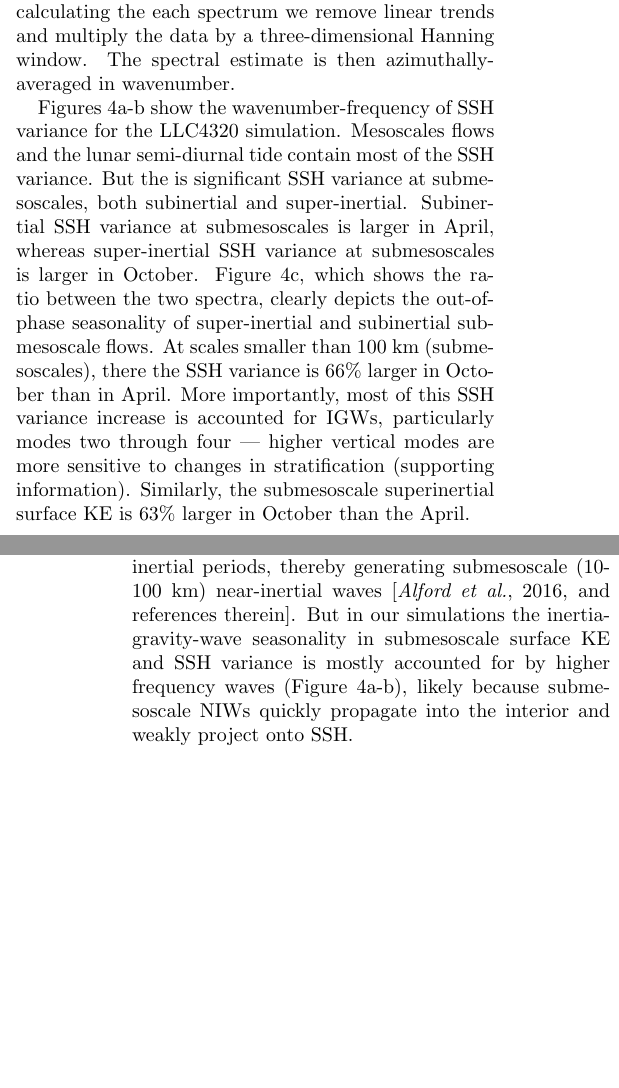
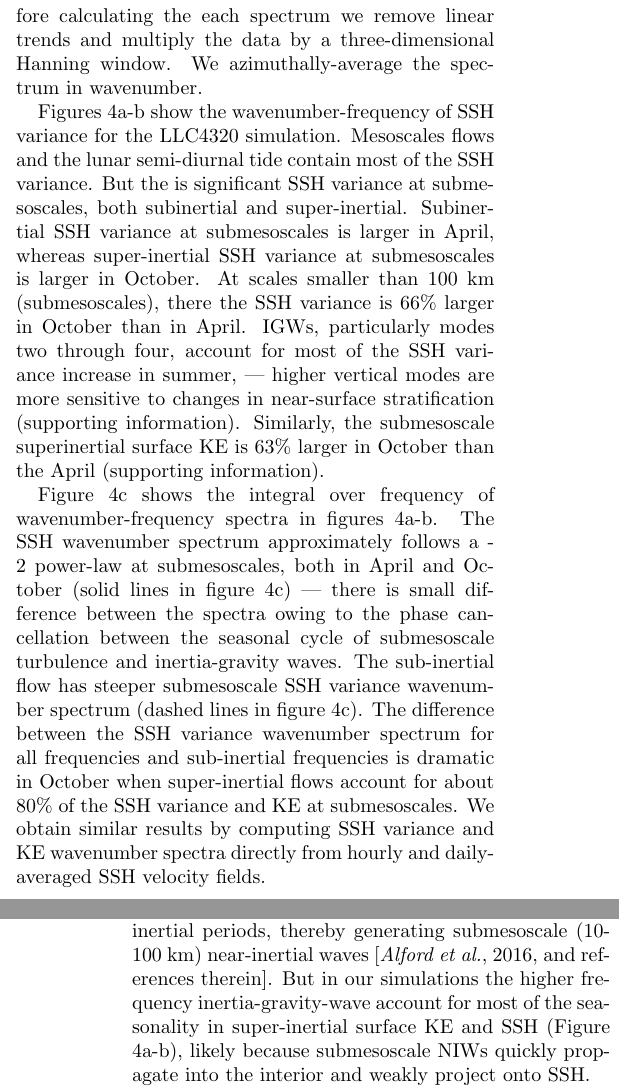
Before and after one commit to cesar-rocha/UpperOceanSeasonality, a LaTeX document (writeup/rocha_etal.tex): two parts of the columns of pages 5 and 7 of 8, joined at a grey line, cut so that both start at the same text, the shorter picture padded with empty space. Compiled offline with pdfLaTeX.

```diff
--- a/writeup/rocha_etal.tex
+++ b/writeup/rocha_etal.tex
@@ -467,21 +466,32 @@
 content, we compute the wavenumber-frequency spectrum  every 10 days and average
 the results to obtain a spectral estimate. Before calculating the each spectrum we
 remove linear trends and multiply the data by a three-dimensional Hanning window.
-The spectral estimate is then azimuthally-averaged in wavenumber.
+We azimuthally-average the spectrum in wavenumber.
 
 Figures \ref{fig4}a-b show the wavenumber-frequency of SSH variance for the LLC4320
 simulation. Mesoscales flows and the lunar semi-diurnal tide contain most of the
 SSH variance. But the is significant SSH variance at submesoscales, both subinertial
 and super-inertial. Subinertial SSH variance at submesoscales is larger in April, whereas
-super-inertial SSH variance at submesoscales is larger in October.  Figure \ref{fig4}c,
-which shows the ratio between the two spectra, clearly depicts the out-of-phase
-seasonality of super-inertial and subinertial submesoscale flows.  At scales smaller
+super-inertial SSH variance at submesoscales is larger in October. At scales smaller
 than 100 km (submesoscales), there the SSH variance is 66$\%$ larger in October than in April.
-More importantly, most of this SSH variance increase is accounted for
-IGWs, particularly modes two through four --- higher vertical
-modes are more sensitive to changes in stratification (supporting information).
+IGWs, particularly modes two through four, account for most of the SSH variance
+increase in summer, --- higher vertical
+modes are more sensitive to changes in near-surface stratification (supporting information).
 Similarly, the submesoscale superinertial surface KE is 63$\%$ larger in October
-than the April.
+than the April (supporting information).
+
+Figure \ref{fig4}c shows the integral over frequency
+of wavenumber-frequency spectra in figures \ref{fig4}a-b. The
+SSH wavenumber spectrum approximately follows a -2 power-law at submesoscales,
+both in April and October (solid lines in figure \ref{fig4}c)  --- there is
+small difference between the spectra owing to the phase cancellation between the
+seasonal cycle of submesoscale turbulence and inertia-gravity waves. The sub-inertial flow
+has steeper submesoscale SSH variance wavenumber spectrum (dashed lines in figure \ref{fig4}c).
+ The difference between the SSH variance wavenumber spectrum for all frequencies and
+ sub-inertial frequencies is dramatic in October when super-inertial flows account for
+ about 80\% of the SSH variance and KE at submesoscales. We obtain similar results by computing
+SSH variance and KE wavenumber spectra directly from hourly and daily-averaged
+SSH velocity fields.
 
 \begin{figure*}[ht]
   \begin{center}
@@ -579,9 +589,9 @@
 While NIWs are generated at large scales, mesoscale turbulence can
 refract and disperse those waves in few inertial periods, thereby generating
 submesoscale (10-100 km) near-inertial waves \citep[][and references therein]{alford_etal2016}.
-But in our simulations the inertia-gravity-wave seasonality in submesoscale surface KE and SSH
-variance is mostly accounted for
-by higher frequency waves  (Figure \ref{fig4}a-b), likely because submesoscale
+But in our simulations the higher frequency inertia-gravity-wave
+account for most of the seasonality in super-inertial surface KE and SSH
+(Figure \ref{fig4}a-b), likely because submesoscale
 NIWs quickly propagate into the interior and weakly project onto SSH.
 
 In the context of the SWOT mission, our results suggest that if one is interested
```
Also changed, not shown: notebooks/figs/KE_Wavenumber-Frequency_Spectrum_4320.pdf, notebooks/figs/KE_Wavenumber-Frequency_Spectrum_4320_october.pdf, notebooks/figs/KE_Wavenumber-Frequency_Spectrum_frame.pdf, notebooks/figs/KE_WavenumberFrequency_Spectrum_4320_And_Integrals.pdf, notebooks/figs/KE_Wavenumber_and_Frequency_Spectra.pdf, notebooks/figs/SSHVariance_Wavenumber-Frequency_Spectrum_4320_April.pdf, notebooks/figs/SSHVariance_Wavenumber-Frequency_Spectrum_4320_October.pdf, notebooks/figs/SSHVariance_Wavenumber-Frequency_Spectrum_4320_Ratio.pdf, notebooks/figs/SSHVariance_Wavenumber-Frequency_Spectrum_TimeAveraged.pdf, notebooks/figs/SSHVariance_Wavenumber-Frequency_Spectrum_frame.pdf, writeup/rocha_etal.tex (3 more changed lines), 3 other files.
